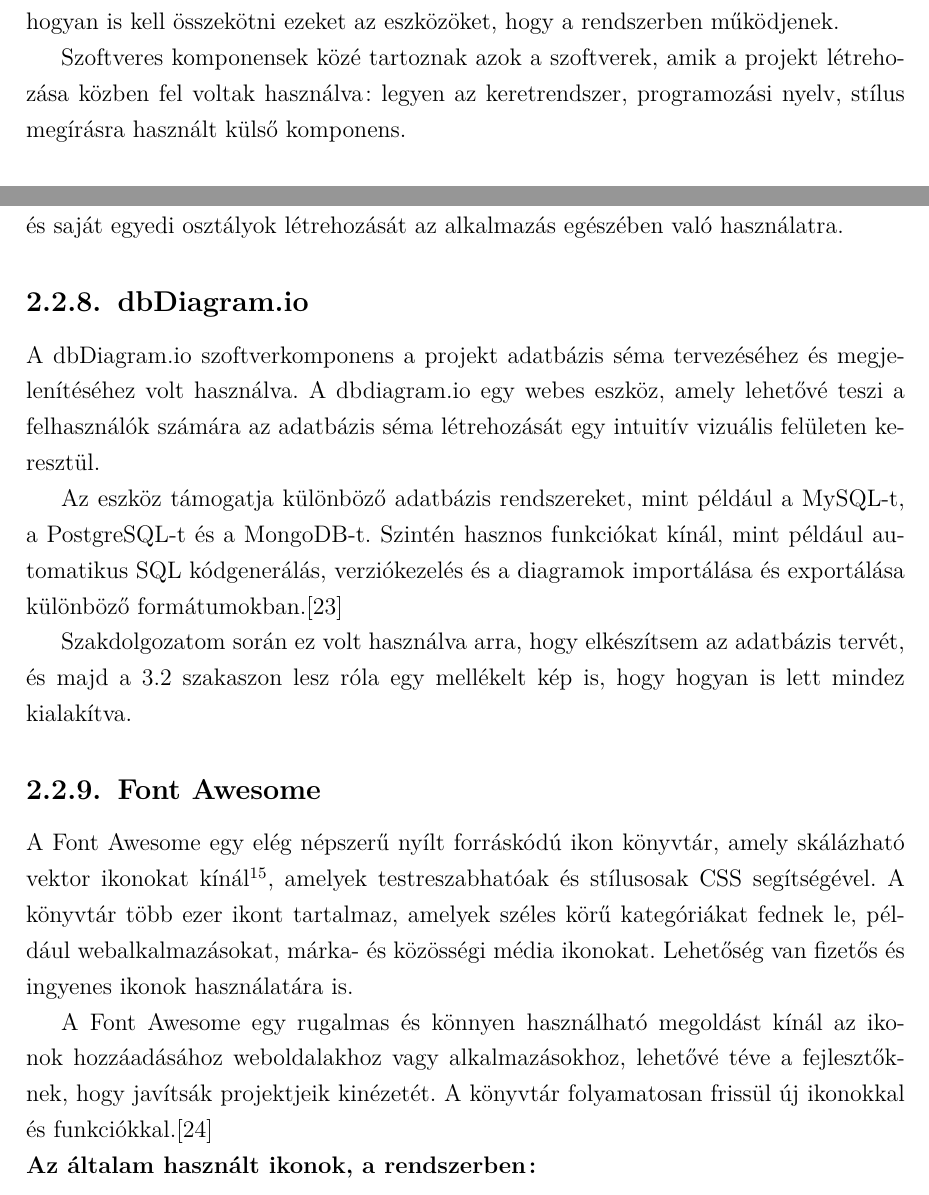
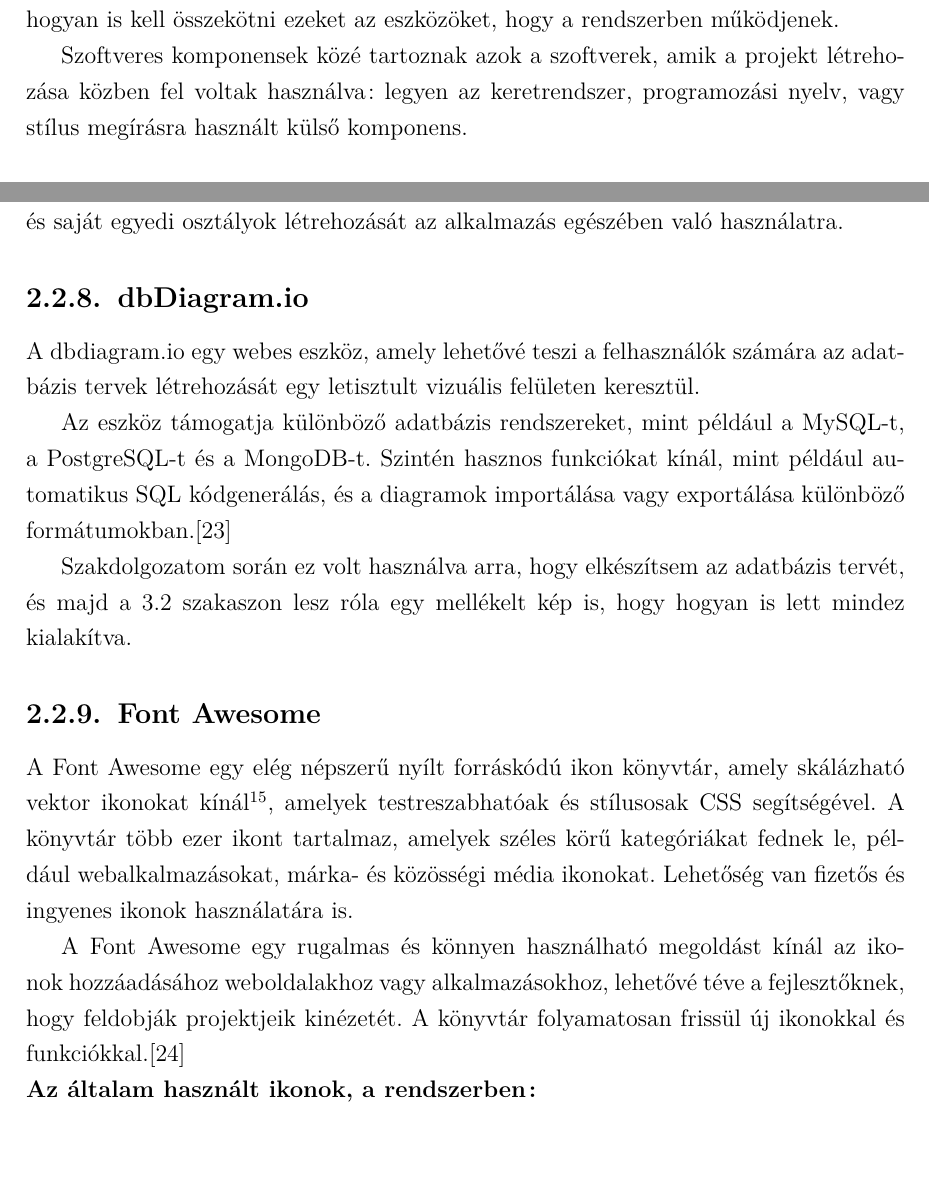
Before and after one commit to OOHQ3E/smarthome, a LaTeX thesis (Docs/latex docs/thesis-oohq3e.tex): two parts of pages 11 and 19 of 31, joined at a grey line, cut so that both start at the same text, the shorter picture padded with empty space. Compiled offline with pdfLaTeX.

Commit message:
some rewording in the document

```diff
--- a/Docs/latex docs/thesis-oohq3e.tex
+++ b/Docs/latex docs/thesis-oohq3e.tex
@@ -137,7 +137,7 @@
 
 	Mindezek közben fogok csatolni kötési rajzokat, amik arra tesznek betekintést, hogy hogyan is kell összekötni ezeket az eszközöket, hogy a rendszerben működjenek.
 
-	Szoftveres komponensek közé tartoznak azok a szoftverek, amik a projekt létrehozása közben fel voltak használva: legyen az keretrendszer, programozási nyelv, stílus megírásra használt külső komponens.
+	Szoftveres komponensek közé tartoznak azok a szoftverek, amik a projekt létrehozása közben fel voltak használva: legyen az keretrendszer, programozási nyelv, vagy stílus megírásra használt külső komponens.
 
 	\section{Hardver}\label{hardware-sec}
 	\subsection{Mi is az hogy IoT?}
@@ -286,17 +286,16 @@
 
 	Az egyik fő előnye a Tailwindnek a rugalmasság és testreszabhatóság. Konfigurációs fájlt biztosít a fejlesztőknek, amely lehetővé teszi a beépített osztályok testreszabását és saját egyedi osztályok létrehozását az alkalmazás egészében való használatra.
 	\subsection{dbDiagram.io}
-	A dbDiagram.io szoftverkomponens a projekt adatbázis séma tervezéséhez és megjelenítéséhez volt használva. A dbdiagram.io egy webes eszköz, amely lehetővé teszi a felhasználók számára az adatbázis séma létrehozását egy intuitív vizuális felületen keresztül.
+	A dbdiagram.io egy webes eszköz, amely lehetővé teszi a felhasználók számára az adatbázis tervek létrehozását egy letisztult vizuális felületen keresztül.
 
-	Az eszköz támogatja különböző adatbázis rendszereket, mint például a MySQL-t, a PostgreSQL-t és a MongoDB-t. Szintén hasznos funkciókat kínál, mint például automatikus SQL kódgenerálás, verziókezelés és a diagramok importálása és exportálása különböző formátumokban.\cite{dbdiagram-io}
+	Az eszköz támogatja különböző adatbázis rendszereket, mint például a MySQL-t, a PostgreSQL-t és a MongoDB-t. Szintén hasznos funkciókat kínál, mint például automatikus SQL kódgenerálás, és a diagramok importálása vagy exportálása különböző formátumokban.\cite{dbdiagram-io}
 
 	Szakdolgozatom során ez volt használva arra, hogy elkészítsem az adatbázis tervét, és majd \aref{database} szakaszon lesz róla egy mellékelt kép is, hogy hogyan is lett mindez kialakítva.
 
 	\subsection{Font Awesome}
-
 	A Font Awesome egy elég népszerű nyílt forráskódú ikon könyvtár, amely skálázható vektor ikonokat kínál\footnote{Ez azt jelenti, hogy egy algoritmus segítségével mindig ugyan olyan minőségű lesz a kép, bármekkorára is nagyítjuk.}, amelyek testreszabhatóak és stílusosak CSS segítségével. A könyvtár több ezer ikont tartalmaz, amelyek széles körű kategóriákat fednek le, például webalkalmazásokat, márka- és közösségi média ikonokat. Lehetőség van fizetős és ingyenes ikonok használatára is.
 
-	A Font Awesome egy rugalmas és könnyen használható megoldást kínál az ikonok hozzáadásához weboldalakhoz vagy alkalmazásokhoz, lehetővé téve a fejlesztőknek, hogy javítsák projektjeik kinézetét. A könyvtár folyamatosan frissül új ikonokkal és funkciókkal.\cite{fontawesome}\\
+	A Font Awesome egy rugalmas és könnyen használható megoldást kínál az ikonok hozzáadásához weboldalakhoz vagy alkalmazásokhoz, lehetővé téve a fejlesztőknek, hogy feldobják projektjeik kinézetét. A könyvtár folyamatosan frissül új ikonokkal és funkciókkal.\cite{fontawesome}\\
 	\textbf{Az általam használt ikonok, a rendszerben:}
 	\begin{itemize}
 		\item \includegraphics[width=0.5cm]{./img/arrow-left-solid}
```
Also changed, not shown: Docs/latex docs/nyilatkozat.pdf, Docs/latex docs/thesis-oohq3e.pdf, Docs/latex docs/thesis-oohq3e.tex (5 more changed lines), 6 other files.
